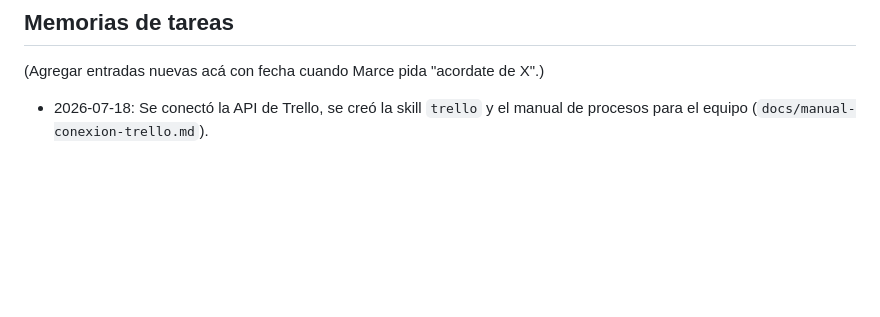
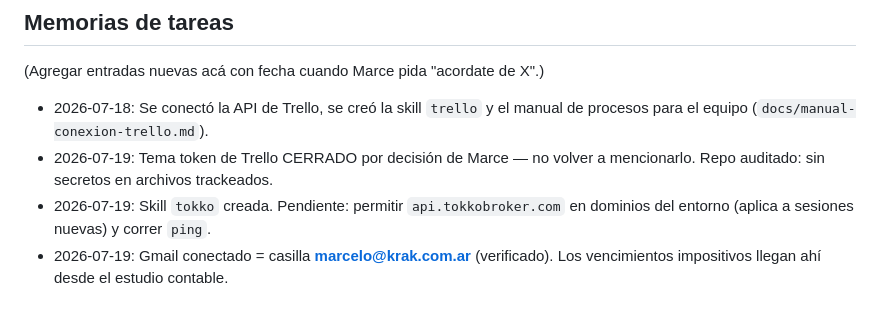
Before and after one commit to marcenapo-hub/MarceClaude, a Markdown page: CLAUDE.md, the part around the change. GitHub-like rendering; blank space fills up the shorter version.

Commit message:
Memorias: casilla Gmail conectada, cierre tema token, estado skill Tokko
Co-Authored-By: Claude Fable 5 <noreply@anthropic.com>
Claude-Session: https://claude.ai/code/session_015WFuim3DVLHBs716jy7U95

```diff
--- a/CLAUDE.md
+++ b/CLAUDE.md
@@ -86,3 +86,9 @@ Director de Estrategia (CSO), no asistente genérico:
 
 - 2026-07-18: Se conectó la API de Trello, se creó la skill `trello` y el
   manual de procesos para el equipo (`docs/manual-conexion-trello.md`).
+- 2026-07-19: Tema token de Trello CERRADO por decisión de Marce — no volver a
+  mencionarlo. Repo auditado: sin secretos en archivos trackeados.
+- 2026-07-19: Skill `tokko` creada. Pendiente: permitir `api.tokkobroker.com`
+  en dominios del entorno (aplica a sesiones nuevas) y correr `ping`.
+- 2026-07-19: Gmail conectado = casilla **marcelo@krak.com.ar** (verificado).
+  Los vencimientos impositivos llegan ahí desde el estudio contable.
```
